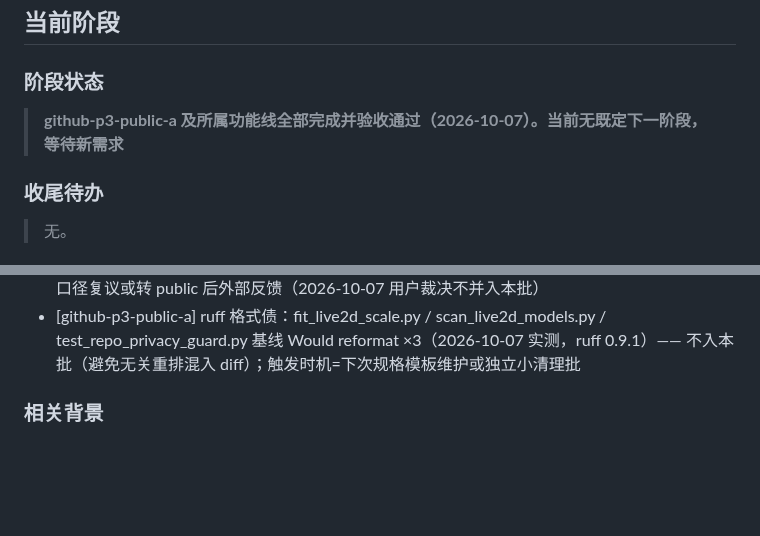
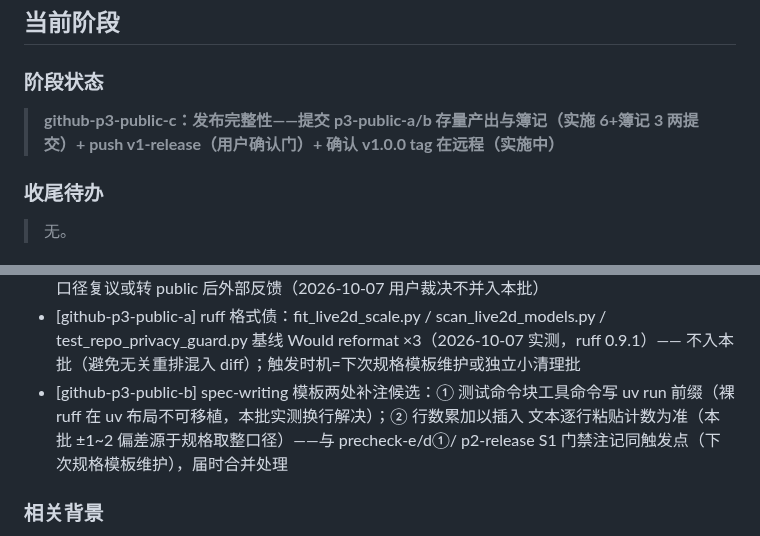
Before and after one commit to yancheng1018/Local-LLM-Voice-Avatar, a Markdown page: docs/context/current-work.md, 2 parts joined by grey strips. Rendered like a GitHub page; blank space fills up the shorter version.

```diff
--- a/docs/context/current-work.md
+++ b/docs/context/current-work.md
@@ -1,7 +1,7 @@
 ## 当前阶段
 
 ### 阶段状态
-> **github-p3-public-a 及所属功能线全部完成并验收通过（2026-10-07）。当前无既定下一阶段，等待新需求**
+> **github-p3-public-c：发布完整性——提交 p3-public-a/b 存量产出与簿记（实施 6+簿记 3 两提交）+ push v1-release（用户确认门）+ 确认 v1.0.0 tag 在远程（实施中）**
 
 ### 收尾待办
 
@@ -60,6 +60,10 @@
 - [github-p3-public-a] ruff 格式债：fit_live2d_scale.py / scan_live2d_models.py /
   test_repo_privacy_guard.py 基线 Would reformat ×3（2026-10-07 实测，ruff 0.9.1）——
   不入本批（避免无关重排混入 diff）；触发时机=下次规格模板维护或独立小清理批
+- [github-p3-public-b] spec-writing 模板两处补注候选：① 测试命令块工具命令写
+  uv run 前缀（裸 ruff 在 uv 布局不可移植，本批实测换行解决）；② 行数累加以插入
+  文本逐行粘贴计数为准（本批 ±1~2 偏差源于规格取整口径）——与 precheck-e/d①/
+  p2-release S1 门禁注记同触发点（下次规格模板维护），届时合并处理
 
 
 ### 相关背景
```
Also changed, not shown: docs/context/archive.md (+8 -0 lines), docs/context/roadmap.md (+6 -3 lines).
